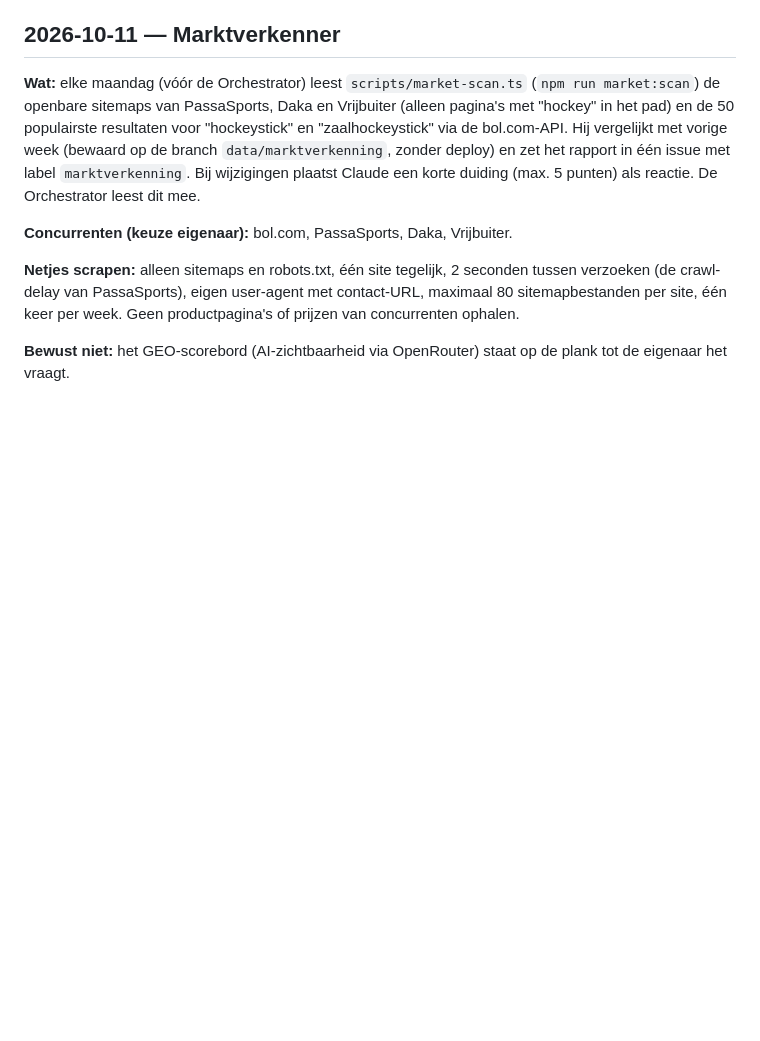
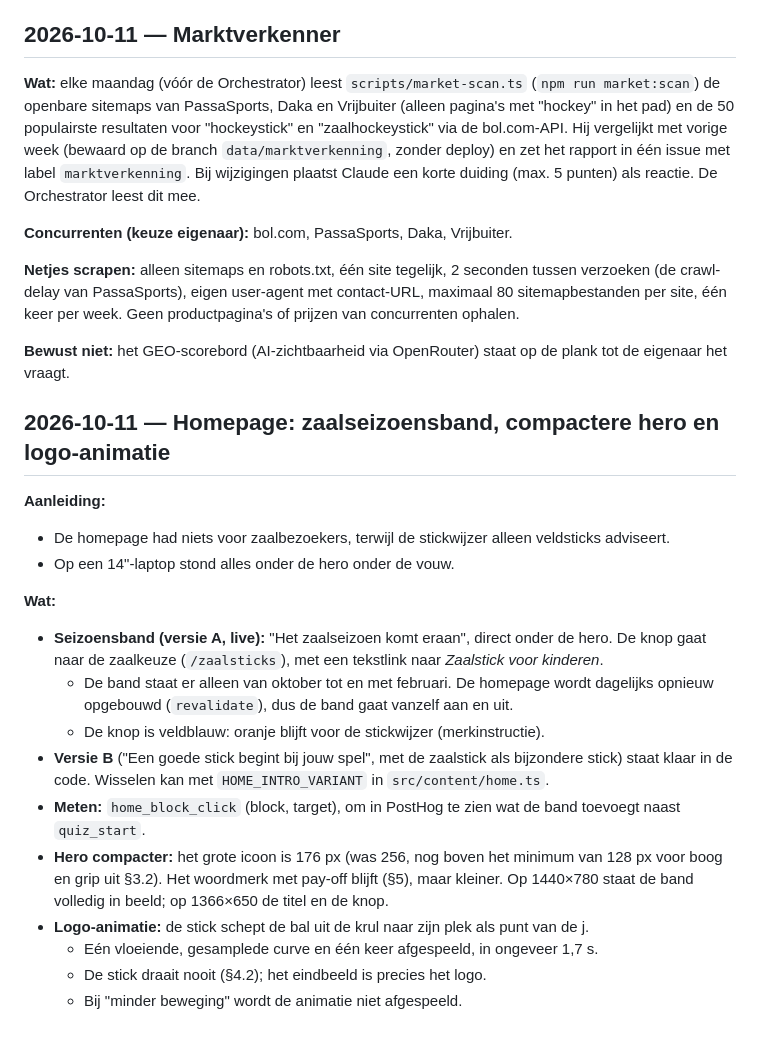
Before and after one commit to buursinkhans/jouwhockeystick, a Markdown page: docs/decision-log.md, the part around the change. Drawn GitHub-style; blank space fills up the shorter version.

Commit message:
Log the homepage season band and logo animation
Co-Authored-By: Claude Opus 5.5 <noreply@anthropic.com>

```diff
--- a/docs/decision-log.md
+++ b/docs/decision-log.md
@@ -360,3 +360,21 @@ Het kleur- en lettertypeadvies van de skill (paars, Barlow) is niet overgenomen:
 **Netjes scrapen:** alleen sitemaps en robots.txt, één site tegelijk, 2 seconden tussen verzoeken (de crawl-delay van PassaSports), eigen user-agent met contact-URL, maximaal 80 sitemapbestanden per site, één keer per week. Geen productpagina's of prijzen van concurrenten ophalen.
 
 **Bewust niet:** het GEO-scorebord (AI-zichtbaarheid via OpenRouter) staat op de plank tot de eigenaar het vraagt.
+
+## 2026-10-11 — Homepage: zaalseizoensband, compactere hero en logo-animatie
+
+**Aanleiding:**
+- De homepage had niets voor zaalbezoekers, terwijl de stickwijzer alleen veldsticks adviseert.
+- Op een 14"-laptop stond alles onder de hero onder de vouw.
+
+**Wat:**
+- **Seizoensband (versie A, live):** "Het zaalseizoen komt eraan", direct onder de hero. De knop gaat naar de zaalkeuze (`/zaalsticks`), met een tekstlink naar *Zaalstick voor kinderen*.
+  - De band staat er alleen van oktober tot en met februari. De homepage wordt dagelijks opnieuw opgebouwd (`revalidate`), dus de band gaat vanzelf aan en uit.
+  - De knop is veldblauw: oranje blijft voor de stickwijzer (merkinstructie).
+- **Versie B** ("Een goede stick begint bij jouw spel", met de zaalstick als bijzondere stick) staat klaar in de code. Wisselen kan met `HOME_INTRO_VARIANT` in `src/content/home.ts`.
+- **Meten:** `home_block_click` (block, target), om in PostHog te zien wat de band toevoegt naast `quiz_start`.
+- **Hero compacter:** het grote icoon is 176 px (was 256, nog boven het minimum van 128 px voor boog en grip uit §3.2). Het woordmerk met pay-off blijft (§5), maar kleiner. Op 1440×780 staat de band volledig in beeld; op 1366×650 de titel en de knop.
+- **Logo-animatie:** de stick schept de bal uit de krul naar zijn plek als punt van de j.
+  - Eén vloeiende, gesamplede curve en één keer afgespeeld, in ongeveer 1,7 s.
+  - De stick draait nooit (§4.2); het eindbeeld is precies het logo.
+  - Bij "minder beweging" wordt de animatie niet afgespeeld.
```
